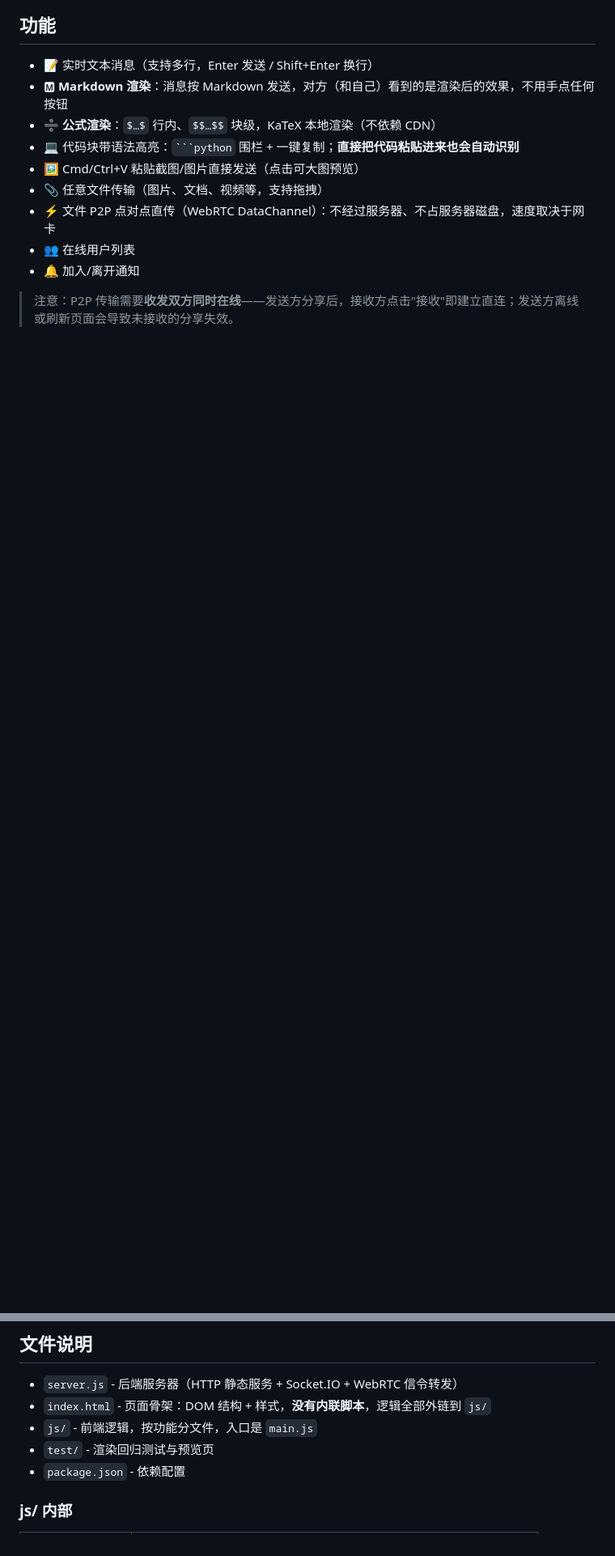
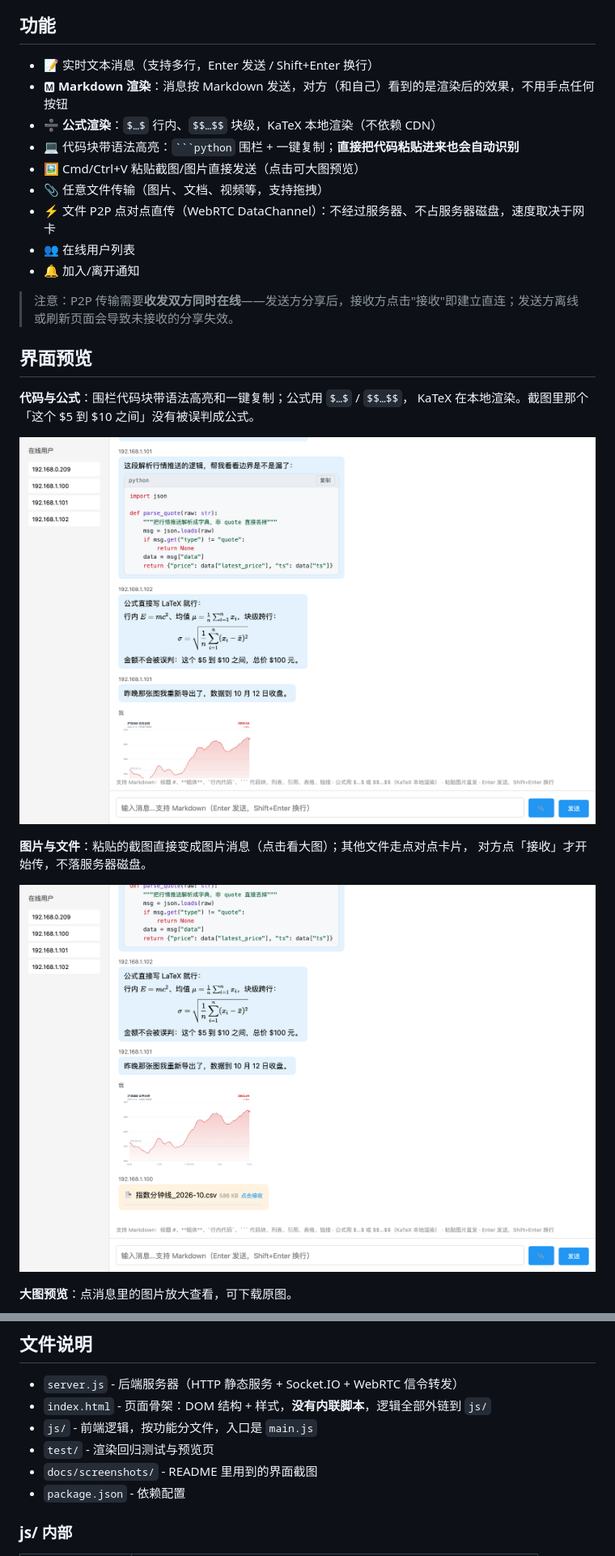
Before and after one commit to ZutJoe/area-network-communication, a Markdown page: README.md, 2 parts joined by grey strips. Shown: that part at 81% size. Rendered like a GitHub page; pictures changed too: docs/screenshots/02-code-math.png (added), docs/screenshots/03-image-file.png (added); blank space fills up the shorter version.

Commit message:
docs: 修改 readme

```diff
--- a/README.md
+++ b/README.md
@@ -15,3 +17,18 @@
 - 🔔 加入/离开通知
 
 > 注意：P2P 传输需要**收发双方同时在线**——发送方分享后，接收方点击"接收"即建立直连；发送方离线或刷新页面会导致未接收的分享失效。
+
+## 界面预览
+
+**代码与公式**：围栏代码块带语法高亮和一键复制；公式用 `$…$` / `$$…$$`，
+KaTeX 在本地渲染。截图里那个「这个 $5 到 $10 之间」没有被误判成公式。
+
+![代码块语法高亮与 KaTeX 公式渲染](docs/screenshots/02-code-math.png)
+
+**图片与文件**：粘贴的截图直接变成图片消息（点击看大图）；其他文件走点对点卡片，
+对方点「接收」才开始传，不落服务器磁盘。
+
+![图片消息与 P2P 文件卡片](docs/screenshots/03-image-file.png)
+
+**大图预览**：点消息里的图片放大查看，可下载原图。
+
@@ -107,6 +125,7 @@ npm start                                        # 另开一个终端
 - `index.html` - 页面骨架：DOM 结构 + 样式，**没有内联脚本**，逻辑全部外链到 `js/`
 - `js/` - 前端逻辑，按功能分文件，入口是 `main.js`
 - `test/` - 渲染回归测试与预览页
+- `docs/screenshots/` - README 里用到的界面截图
 - `package.json` - 依赖配置
 
 ### js/ 内部
```
Also changed, not shown: other parts of README.md (+3 -0 lines), .workbuddy/memory/2026-10-12.md (added, +27 -0 lines), .workbuddy/memory/MEMORY.md (+8 -0 lines), docs/screenshots/01-overview.png (added), docs/screenshots/04-lightbox.png (added).
